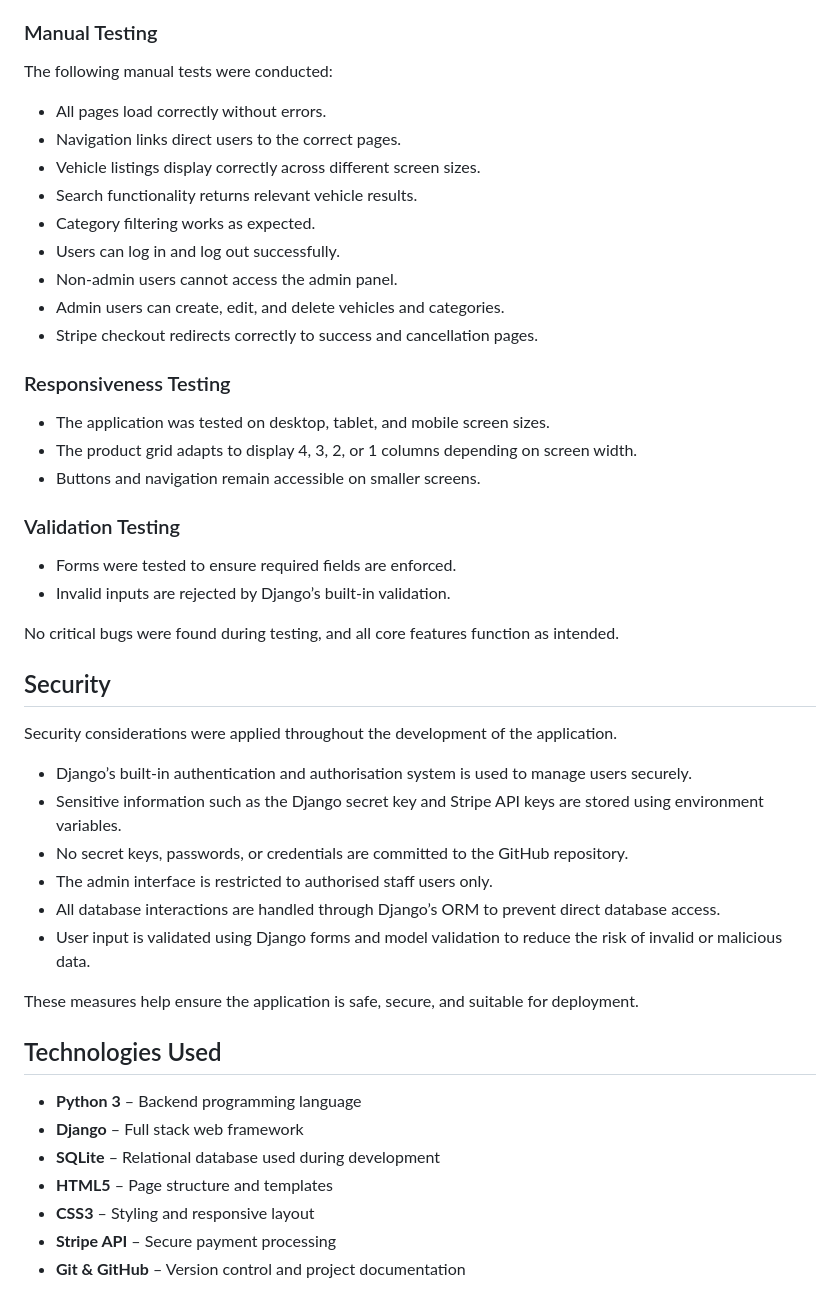
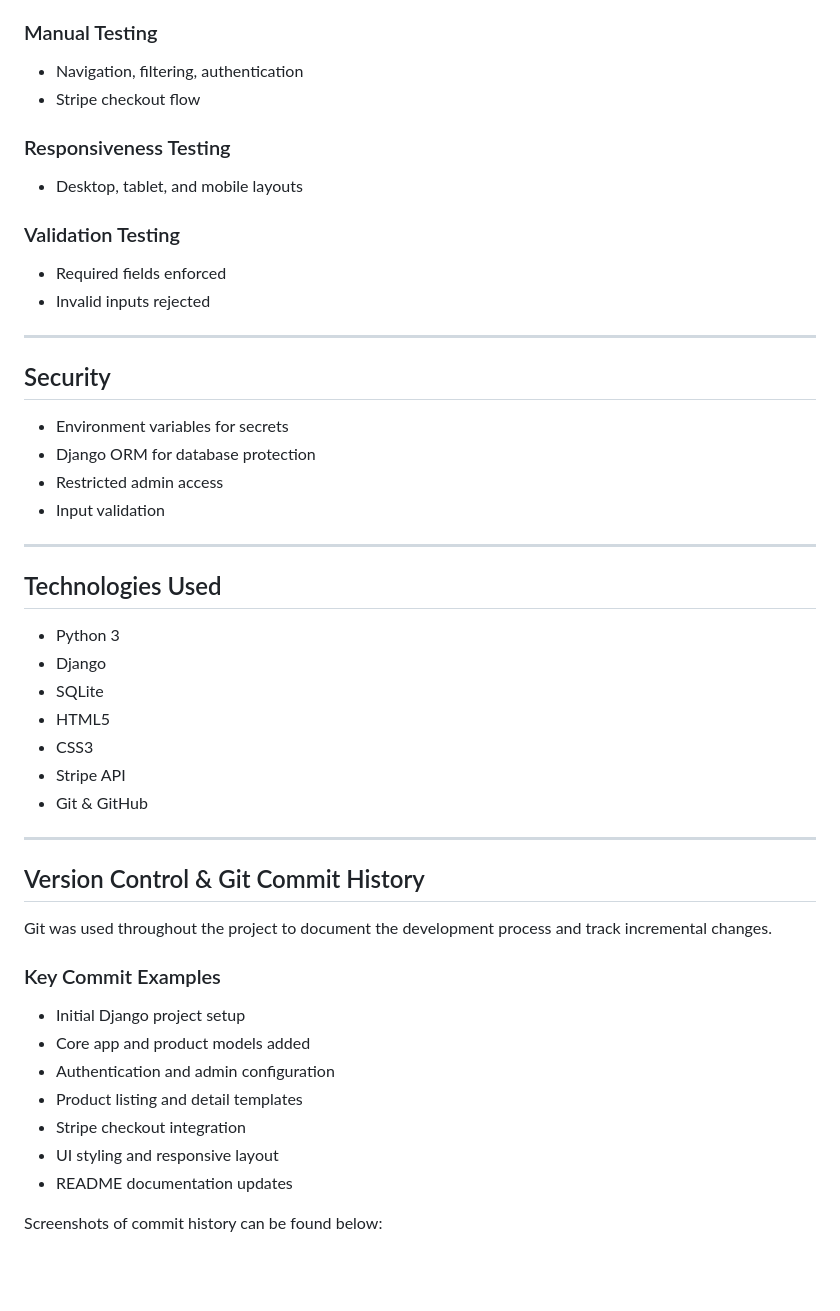
Before and after one commit to thomasfitz24/P4-thomas-vehicle-marketplace, a Markdown page: README.md, the part around one of its changes. Rendered like a GitHub page; blank space fills up the shorter version.

Commit message:
Update README for Project 4 full-stack Django application

```diff
--- a/README.md
+++ b/README.md
@@ -242,52 +207,52 @@ Testing was carried out throughout the development process to ensure functionali
 ### Manual Testing
 
-The following manual tests were conducted:
-
-- All pages load correctly without errors.
-- Navigation links direct users to the correct pages.
-- Vehicle listings display correctly across different screen sizes.
-- Search functionality returns relevant vehicle results.
-- Category filtering works as expected.
-- Users can log in and log out successfully.
-- Non-admin users cannot access the admin panel.
-- Admin users can create, edit, and delete vehicles and categories.
-- Stripe checkout redirects correctly to success and cancellation pages.
+* Navigation, filtering, authentication
+* Stripe checkout flow
 
 ### Responsiveness Testing
 
-- The application was tested on desktop, tablet, and mobile screen sizes.
-- The product grid adapts to display 4, 3, 2, or 1 columns depending on screen width.
-- Buttons and navigation remain accessible on smaller screens.
+* Desktop, tablet, and mobile layouts
 
 ### Validation Testing
 
-- Forms were tested to ensure required fields are enforced.
-- Invalid inputs are rejected by Django’s built-in validation.
+* Required fields enforced
+* Invalid inputs rejected
 
-No critical bugs were found during testing, and all core features function as intended.
-
-
+---
 
 ## Security
 
-Security considerations were applied throughout the development of the application.
+* Environment variables for secrets
+* Django ORM for database protection
+* Restricted admin access
+* Input validation
 
-- Django’s built-in authentication and authorisation system is used to manage users securely.
-- Sensitive information such as the Django secret key and Stripe API keys are stored using environment variables.
-- No secret keys, passwords, or credentials are committed to the GitHub repository.
-- The admin interface is restricted to authorised staff users only.
-- All database interactions are handled through Django’s ORM to prevent direct database access.
-- User input is validated using Django forms and model validation to reduce the risk of invalid or malicious data.
-
-These measures help ensure the application is safe, secure, and suitable for deployment.
-
+---
 
 ## Technologies Used
 
-- **Python 3** – Backend programming language
-- **Django** – Full stack web framework
-- **SQLite** – Relational database used during development
-- **HTML5** – Page structure and templates
-- **CSS3** – Styling and responsive layout
-- **Stripe API** – Secure payment processing
-- **Git & GitHub** – Version control and project documentation
+* Python 3
+* Django
+* SQLite
+* HTML5
+* CSS3
+* Stripe API
+* Git & GitHub
+
+---
+
+## Version Control & Git Commit History
+
+Git was used throughout the project to document the development process and track incremental changes.
+
+### Key Commit Examples
+
+* Initial Django project setup
+* Core app and product models added
+* Authentication and admin configuration
+* Product listing and detail templates
+* Stripe checkout integration
+* UI styling and responsive layout
+* README documentation updates
+
+Screenshots of commit history can be found below:
```
Also changed, not shown: other parts of README.md (+114 -149 lines).
